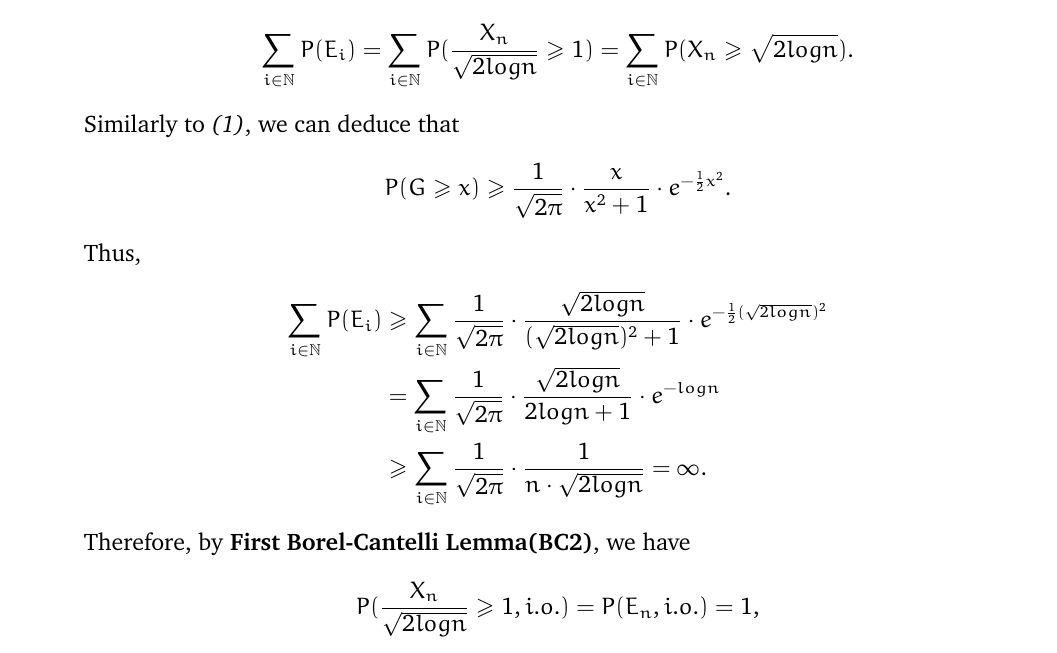
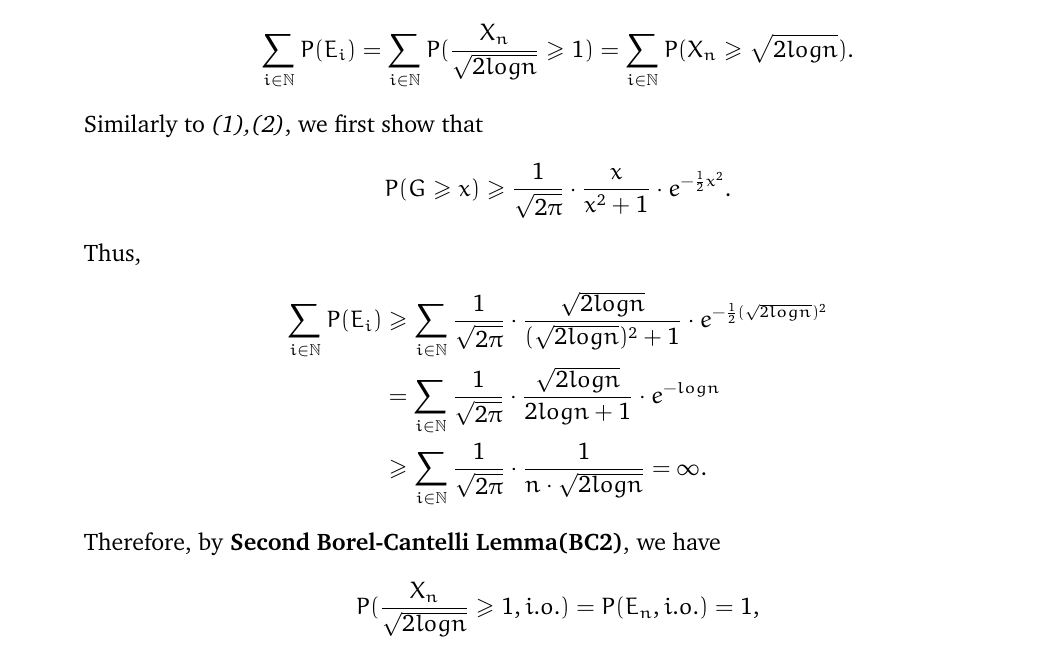
Before and after one commit to SJTU-ACM-Class-2018/lecture-notes-of-probability, a LaTeX document (Week6/Independent_normal_distribution_variable_sequence_张志成/Independent_normal_distribution_variable_sequence.tex): part of page 3 of 3, cut so that both start at the same text. Compiled offline with XeLaTeX.

Commit message:
fix typos

```diff
--- a/Week6/Independent_normal_distribution_variable_sequence_张志成/Independent_normal_distribution_variable_sequence.tex
+++ b/Week6/Independent_normal_distribution_variable_sequence_张志成/Independent_normal_distribution_variable_sequence.tex
@@ -100,14 +100,14 @@
             \begin{align*}
                 \sum_{i \in \mathbb{N}} P(E_i) = \sum_{i \in \mathbb{N}} P(\frac{X_n}{\sqrt{2logn}} \geq 1) = \sum_{i \in \mathbb{N}} P(X_n \geq \sqrt{2logn}).
             \end{align*}
-            Similarly to \textit{(1)}, we can deduce that $$ P(G \geq x) \geq \frac{1}{\sqrt{2\pi}}\cdot \frac{x}{x^2+1} \cdot e^{-\frac{1}{2}x^2}. $$
+            Similarly to \textit{(1),(2)}, we first show that $$ P(G \geq x) \geq \frac{1}{\sqrt{2\pi}}\cdot \frac{x}{x^2+1} \cdot e^{-\frac{1}{2}x^2}. $$
             Thus,
             \begin{align*}
                 \sum_{i \in \mathbb{N}} P(E_i) &\geq \sum_{i \in \mathbb{N}} \frac{1}{\sqrt{2\pi}}\cdot \frac{\sqrt{2logn}}{(\sqrt{2logn})^2+1} \cdot e^{-\frac{1}{2}(\sqrt{2logn})^2} \\
                 &= \sum_{i \in \mathbb{N}} \frac{1}{\sqrt{2\pi}}\cdot \frac{\sqrt{2logn}}{2logn+1} \cdot e^{-logn} \\
                 &\geq \sum_{i \in \mathbb{N}} \frac{1}{\sqrt{2\pi}} \cdot \frac{1}{n \cdot \sqrt{2logn}} = \infty.
             \end{align*}
-            Therefore, by \textbf{First Borel-Cantelli Lemma(BC2)}, we have $$ P(\frac{X_n}{\sqrt{2logn}} \geq 1, i.o.) = P(E_n, i.o.) = 1, $$ which finishes the proof.
+            Therefore, by \textbf{Second Borel-Cantelli Lemma(BC2)}, we have $$ P(\frac{X_n}{\sqrt{2logn}} \geq 1, i.o.) = P(E_n, i.o.) = 1, $$ which finishes the proof.
         \end{enumerate}
     \end{proof}
 \end{document}
```
Also changed, not shown: Week6/Independent_normal_distribution_variable_sequence_张志成/Independent_normal_distribution_variable_sequence.pdf.
